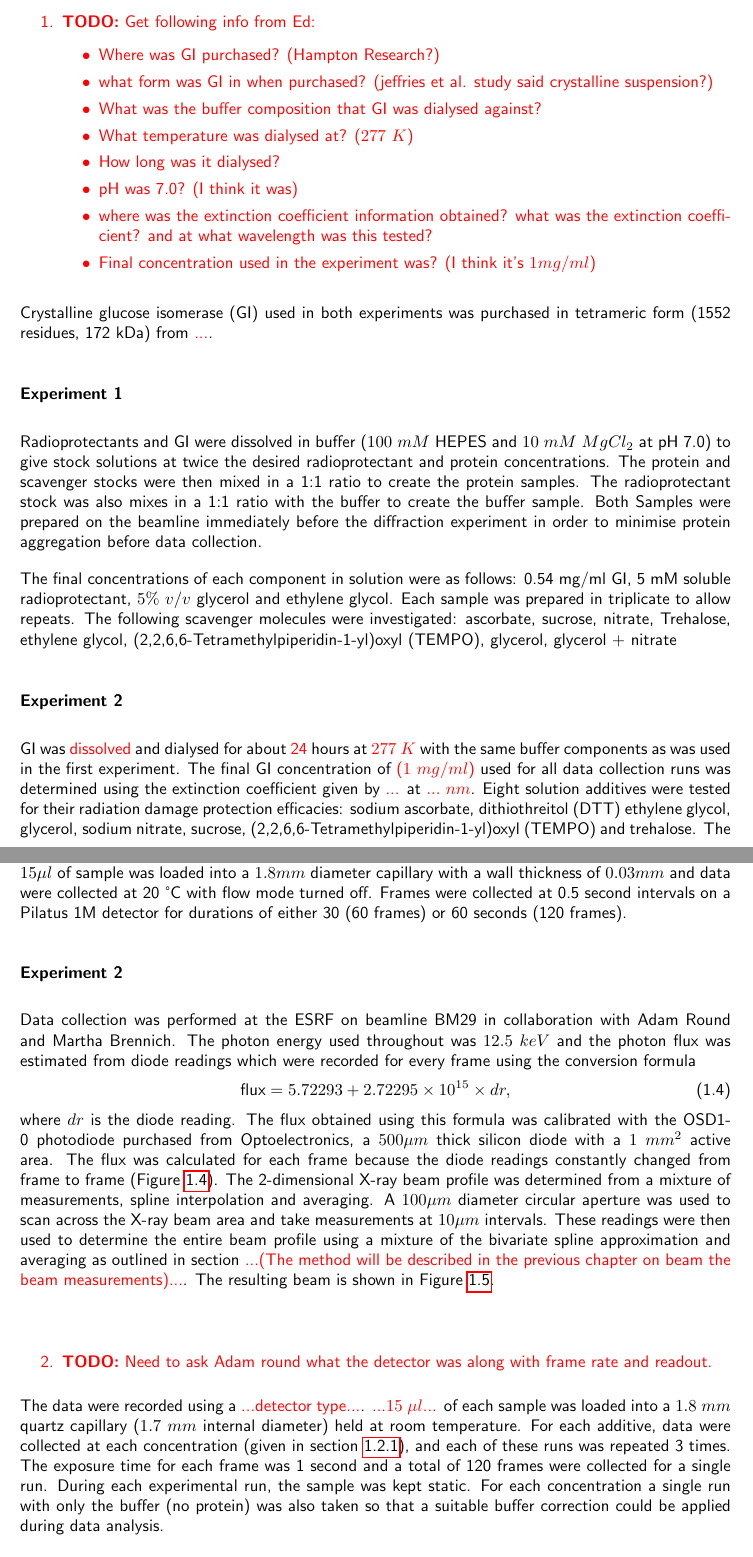
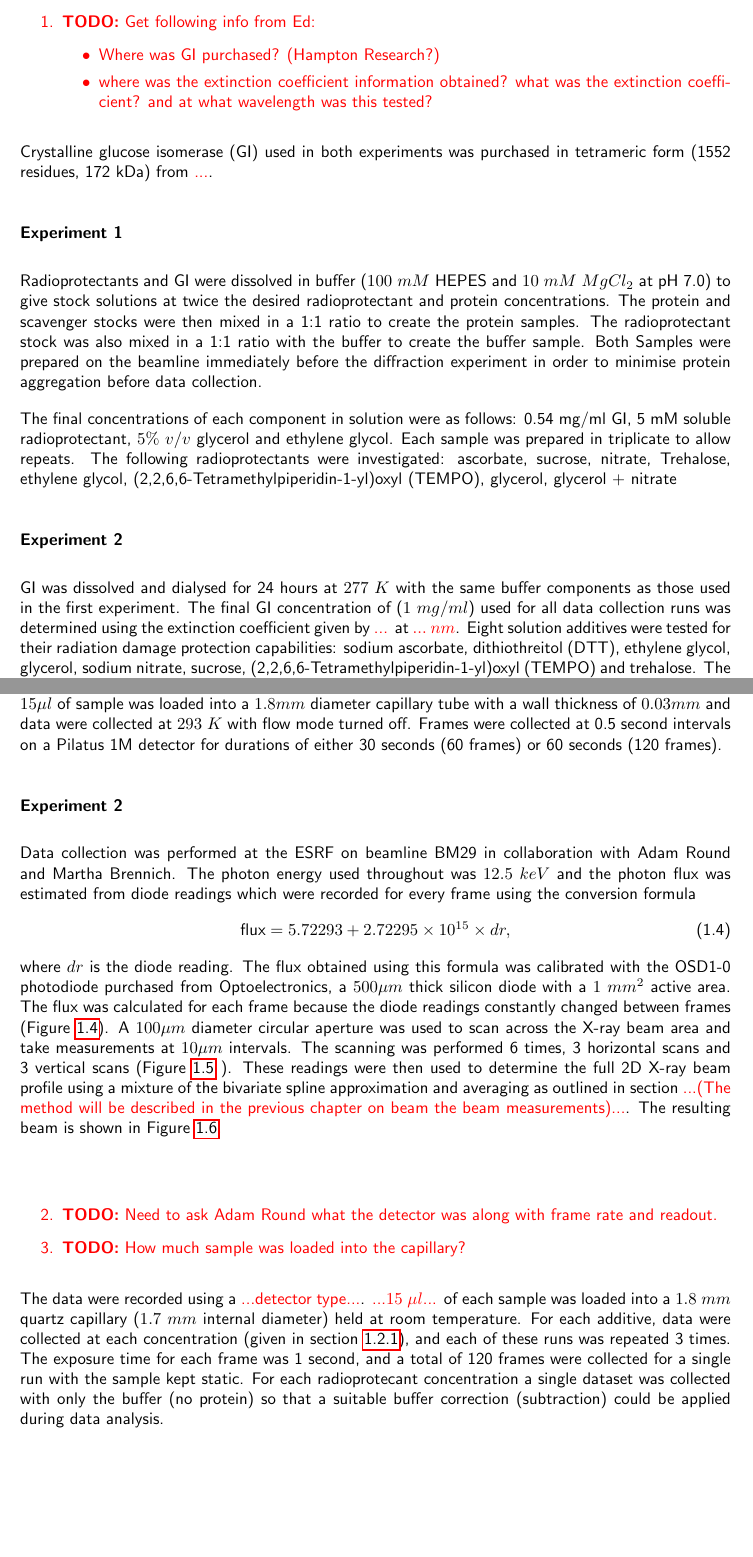
Before and after one commit to JHP4911/Thessis-Dphil, a LaTeX thesis (main.tex, which reads chapters/SAXS/experimental_methods.tex): two parts of pages 7 and 8 of 34 before the commit and two parts of pages 7 and 8 of 35 after it, joined at a grey line, cut so that both start at the same text, the shorter picture padded with empty space. Compiled offline with pdfLaTeX.

Commit message:
changes to the experimental methods section for the SAXS chapter

```diff
--- a/chapters/SAXS/experimental_methods.tex
+++ b/chapters/SAXS/experimental_methods.tex
@@ -10,13 +10,7 @@ This section describe the experimental details for two experiments comparing the
         \item \hypertarget{todo:Need info from Ed}{\textbf{TODO:} Get following info from Ed:}
         \begin{itemize}
             \item Where was GI purchased? (Hampton Research?)
-            \item what form was GI in when purchased? (jeffries et al. study said crystalline suspension?)
-            \item What was the buffer composition that GI was dialysed against?
-            \item What temperature was dialysed at? ($277\ K$)
-            \item How long was it dialysed?
-            \item pH was 7.0? (I think it was)
             \item where was the extinction coefficient information obtained? what was the extinction coefficient? and at what wavelength was this tested?
-            \item Final concentration used in the experiment was? (I think it's $1 mg/ml$)
         \end{itemize}
     \end{myenumerate}
 }
@@ -24,17 +18,17 @@ Crystalline glucose isomerase (GI) used in both experiments was purchased in tet
 
 \subsubsection{Experiment 1}
 \label{subs:Experiment 1 - sample prep}
-Radioprotectants and GI were dissolved in buffer ($100\ mM$ HEPES and $10\ mM$ $MgCl_2$ at pH 7.0) to give stock solutions at twice the desired radioprotectant and protein concentrations. The protein and scavenger stocks were then mixed in a 1:1 ratio to create the protein samples. The radioprotectant stock was also mixes in a 1:1 ratio with the buffer to create the buffer sample. Both Samples were prepared on the beamline immediately before the diffraction experiment in order to minimise protein aggregation before data collection.
+Radioprotectants and GI were dissolved in buffer ($100\ mM$ HEPES and $10\ mM$ $MgCl_2$ at pH 7.0) to give stock solutions at twice the desired radioprotectant and protein concentrations. The protein and scavenger stocks were then mixed in a 1:1 ratio to create the protein samples. The radioprotectant stock was also mixed in a 1:1 ratio with the buffer to create the buffer sample. Both Samples were prepared on the beamline immediately before the diffraction experiment in order to minimise protein aggregation before data collection.
 
 The final concentrations of each component in solution were as follows:
 0.54 mg/ml GI, 5 mM soluble radioprotectant, $5\%\ v/v$ glycerol and ethylene glycol.
-Each sample was prepared in triplicate to allow repeats. The following scavenger molecules were investigated: ascorbate, sucrose, nitrate, Trehalose, ethylene glycol, (2,2,6,6-Tetramethylpiperidin-1-yl)oxyl (TEMPO), glycerol, glycerol + nitrate
+Each sample was prepared in triplicate to allow repeats. The following radioprotectants were investigated: ascorbate, sucrose, nitrate, Trehalose, ethylene glycol, (2,2,6,6-Tetramethylpiperidin-1-yl)oxyl (TEMPO), glycerol, glycerol + nitrate
 
 \subsubsection{Experiment 2}
 \label{subs:Experiment 2 - sample prep}
-GI was \textcolor{red}{dissolved} and dialysed for about \textcolor{red}{24} hours at \textcolor{red}{$277\ K$} with the same buffer components as was used in the first experiment.
-The final GI concentration of \textcolor{red}{($1\ mg/ml$)} used for all data collection runs was determined using the extinction coefficient given by \textcolor{red}{...} at \textcolor{red}{$...\ nm$}.
-Eight solution additives were tested for their radiation damage protection efficacies: sodium ascorbate, dithiothreitol (DTT) ethylene glycol, glycerol, sodium nitrate, sucrose, (2,2,6,6-Tetramethylpiperidin-1-yl)oxyl (TEMPO) and trehalose.
+GI was dissolved and dialysed for 24 hours at $277\ K$ with the same buffer components as those used in the first experiment.
+The final GI concentration of ($1\ mg/ml$) used for all data collection runs was determined using the extinction coefficient given by \textcolor{red}{...} at \textcolor{red}{$...\ nm$}.
+Eight solution additives were tested for their radiation damage protection capabilities: sodium ascorbate, dithiothreitol (DTT), ethylene glycol, glycerol, sodium nitrate, sucrose, (2,2,6,6-Tetramethylpiperidin-1-yl)oxyl (TEMPO) and trehalose.
 The additives were added to the buffer solutions at four different concentrations: $10\ mM$, $5\ mM$, $2\ mM$ and $1\ mM$, except glycerol and ethylene glycol which were prepared at $10\%\ v/v$, $5\%\ v/v$, $2\%\ v/v$ and $1\%\ v/v$ immediately prior to data collection.
 These additives were also prepared to the same final concentration in the solution containing both the buffer and protein.
 
@@ -44,10 +38,10 @@ These additives were also prepared to the same final concentration in the soluti
 \subsubsection{Experiment 1}
 \label{subs:Experiment 1- data col}
 Data collection was carried out by Dr. Ed Lowe at the ESRF on beamline BM29.
-The X-ray photon energy was $12.5 keV$ (wavelength of 0.9919 \AA), with a flux of $4.84 \times 10^{11}$ photons per second at $100\%$ transmission.
+The X-ray photon energy was $12.5\ keV$ (wavelength of 0.9919 \AA), with a flux of $4.84 \times 10^{11}$ photons per second at $100\%$ transmission.
 The size of the beam was $700\ \mu m \times 700\ \mu m$.
-Using the EMBL sample loading robot, $15 \mu l$ of sample was loaded into a $1.8 mm$ diameter capillary with a wall thickness of $0.03 mm$ and data were collected at 20 °C with flow mode turned off.
-Frames were collected at 0.5 second intervals on a Pilatus 1M detector for durations of either 30 (60 frames) or 60 seconds (120  frames).
+Using the EMBL sample loading robot, $15 \mu l$ of sample was loaded into a $1.8 mm$ diameter capillary tube with a wall thickness of $0.03 mm$ and data were collected at $293\ K$ with flow mode turned off.
+Frames were collected at 0.5 second intervals on a Pilatus 1M detector for durations of either 30 seconds (60 frames) or 60 seconds (120  frames).
 
 \subsubsection{Experiment 2}
 \label{subs:Experiment 2 - data col}
@@ -58,7 +52,7 @@ The photon energy used throughout was $12.5\ keV$ and the photon flux was estima
 \end{equation}
 where $dr$ is the diode reading.
 The flux obtained using this formula was calibrated with the OSD1-0 photodiode purchased from Optoelectronics, a $500 \mu m$ thick silicon diode with a $ 1\ mm^2 $ active area.
-The flux was calculated for each frame because the diode readings constantly changed from frame to frame (Figure~\ref{fig:Diode and flux readings}).
+The flux was calculated for each frame because the diode readings constantly changed between frames (Figure~\ref{fig:Diode and flux readings}).
 \begin{figure}
     \centering
     \begin{subfigure}[b]{0.7\textwidth}
@@ -78,5 +72,4 @@ The flux was calculated for each frame because the diode readings constantly cha
     \label{fig:Diode and flux readings}
 \end{figure}
-The 2-dimensional X-ray beam profile was determined from a mixture of measurements, spline interpolation and averaging.
 A $100 \mu m$ diameter circular aperture was used to scan across the X-ray beam area and take measurements at $10 \mu m$ intervals.
-These readings were then used to determine the entire beam profile using a mixture of the bivariate spline approximation and averaging as outlined in section \textcolor{red}{...(The method will be described in the previous chapter on beam the beam measurements)...}. The resulting beam is shown in Figure~\ref{fig:SAXS beam profile}.
+The scanning was performed 6 times, 3 horizontal scans and 3 vertical scans (Figure~\ref{fig:Aperture scans - experimental methods SAXS chapter} ).
@@ -83,3 +92,6 @@ These readings were then used to determine the entire beam profile using a mixtu
+    \label{fig:Aperture scans - experimental methods SAXS chapter}
+\end{figure}
+These readings were then used to determine the full 2D X-ray beam profile using a mixture of the bivariate spline approximation and averaging as outlined in section \textcolor{red}{...(The method will be described in the previous chapter on beam the beam measurements)...}. The resulting beam is shown in Figure~\ref{fig:SAXS beam profile}.
 \begin{figure}
     \centering
     \includegraphics[width=0.5\textwidth]{figures/saxs/SAXS_beam.pdf}
@@ -89,15 +101,15 @@ These readings were then used to determine the entire beam profile using a mixtu
 
 \textcolor{red}{
     \begin{myenumerate}
-        \item \hypertarget{todo:Detector type}{\textbf{TODO:} Need to ask Adam round what the detector was along with frame rate and readout.}
+        \item \hypertarget{todo:Detector type}{\textbf{TODO:} Need to ask Adam Round what the detector was along with frame rate and readout.}
+        \item \hypertarget{todo:Detector type}{\textbf{TODO:} How much sample was loaded into the capillary?}
     \end{myenumerate}
 }
 The data were recorded using a \textcolor{red}{...detector type...}.
 \textcolor{red}{...$15\ \mu l$...} of each sample was loaded into a $1.8\ mm$ quartz capillary ($1.7\ mm$ internal diameter) held at room temperature.
 For each additive, data were collected at each concentration (given in section \ref{sub:Sample preparation}), and each of these runs was repeated 3 times.
-The exposure time for each frame was 1 second and a total of 120 frames were collected for a single run.
-During each experimental run, the sample was kept static.
-For each concentration a single run with only the buffer (no protein) was also taken so that a suitable buffer correction could be applied during data analysis.
+The exposure time for each frame was 1 second, and a total of 120 frames were collected for a single run with the sample kept static.
+For each radioprotecant concentration a single dataset was collected with only the buffer (no protein) so that a suitable buffer correction (subtraction) could be applied during data analysis.
 
 \subsection{Dose calculation}
 \label{sub:Dose calculation}
```
Also changed, not shown: chapters/SAXS/raddose3d_4_saxs.tex (line endings or trailing spaces), chapters/SAXS/experimental_methods.tex (22 more changed lines).
